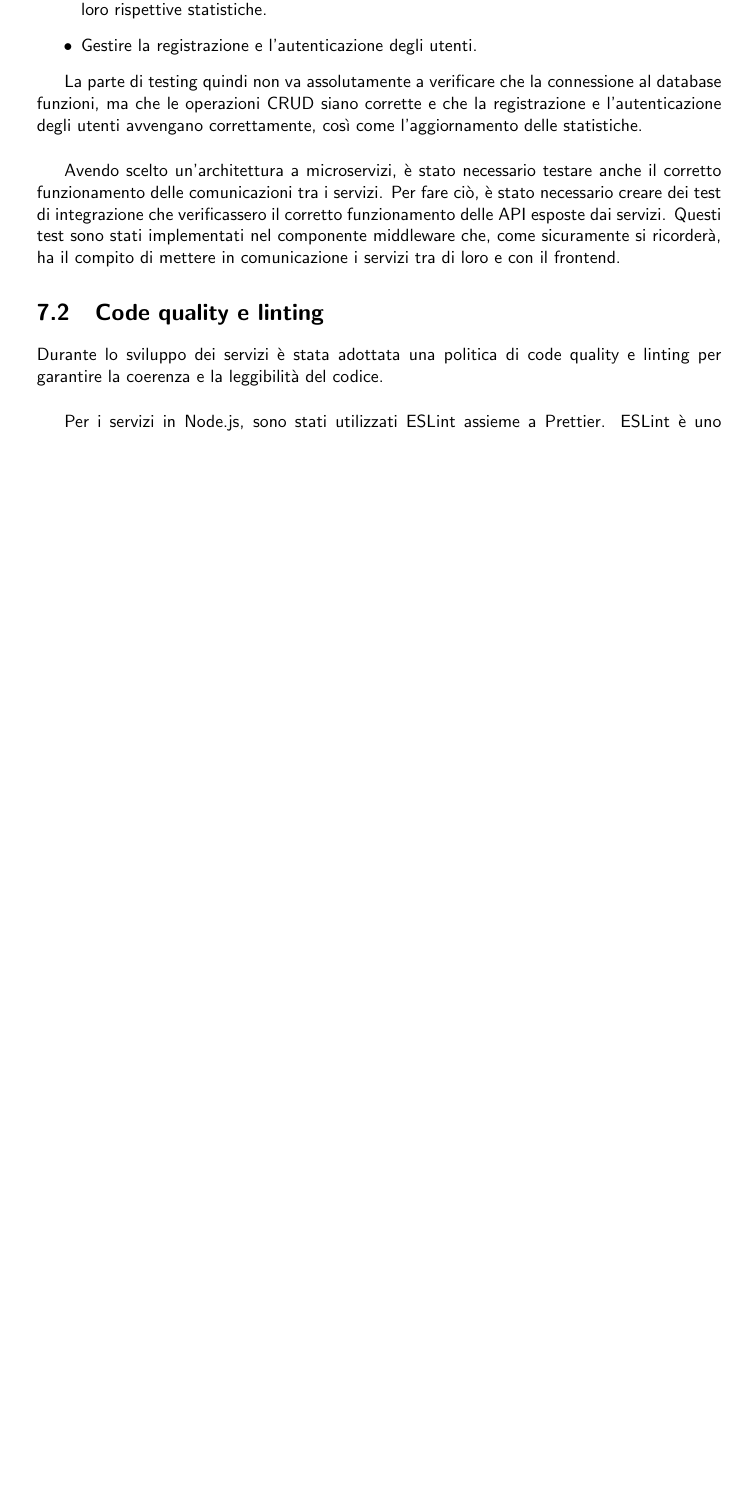
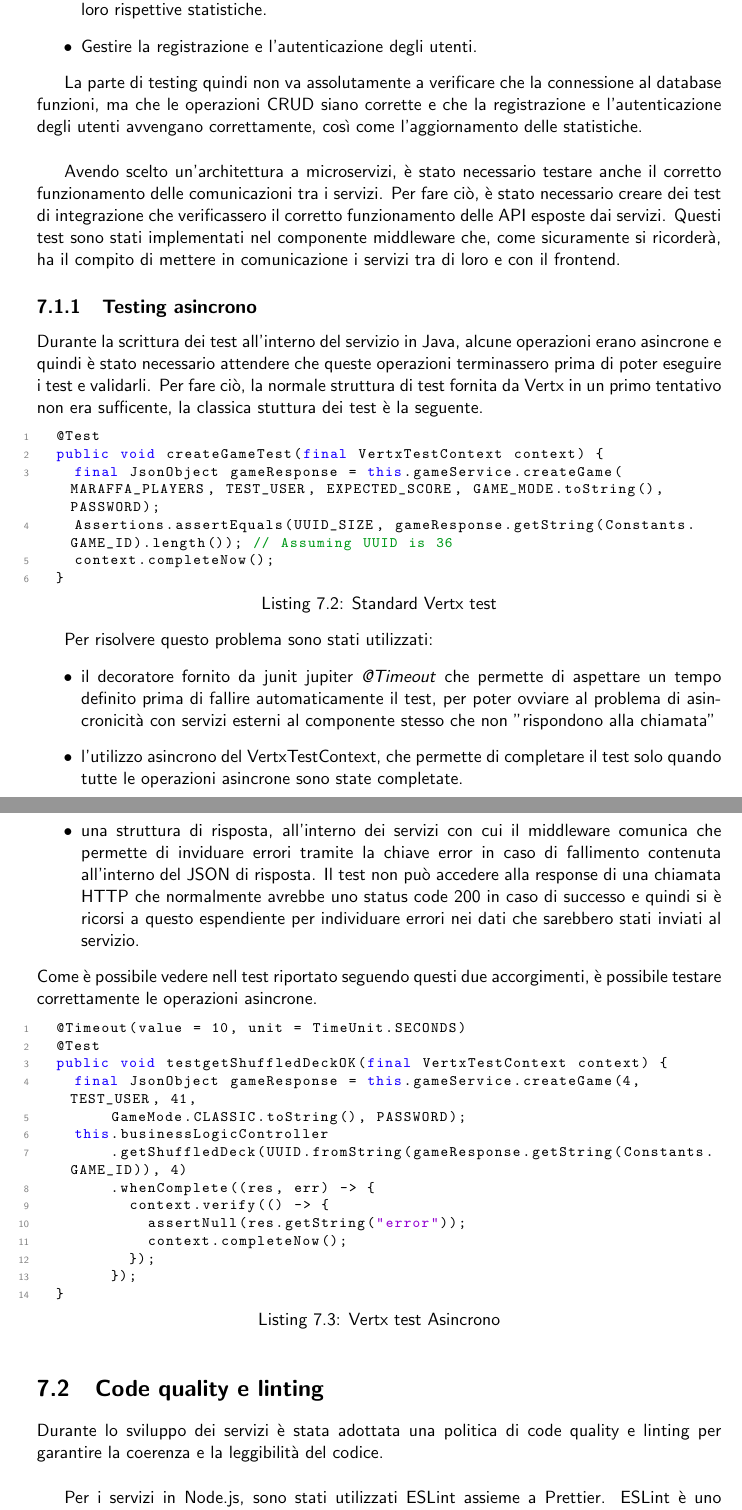
Before and after one commit to mega2799/DS-FinalReport-MaraffaOnline, a LaTeX thesis (report/main.tex, which reads report/chapters/validazione.tex): part of page 32 of 38 before the commit and two parts of pages 32 and 33 of 39 after it, the two joined at a grey line, cut so that both start at the same text, the shorter picture padded with empty space. Compiled offline with pdfLaTeX.

Commit message:
test asinc

```diff
--- a/report/chapters/validazione.tex
+++ b/report/chapters/validazione.tex
@@ -57,6 +57,48 @@ La parte di testing quindi non va assolutamente a verificare che la connessione
 
 Avendo scelto un'architettura a microservizi, è stato necessario testare anche il corretto funzionamento delle comunicazioni tra i servizi. Per fare ciò, è stato necessario creare dei test di integrazione che verificassero il corretto funzionamento delle API esposte dai servizi.
 Questi test sono stati implementati nel componente middleware che, come sicuramente si ricorderà, ha il compito di mettere in comunicazione i servizi tra di loro e con il frontend.
+
+
+\subsection{Testing asincrono}
+
+Durante la scrittura dei test all'interno del servizio in Java, alcune operazioni erano asincrone e quindi è stato necessario attendere che queste operazioni terminassero prima di poter eseguire i test e validarli.
+Per fare ciò, la normale struttura di test fornita da Vertx in un primo tentativo non era sufficente, la classica stuttura dei test è la seguente.
+
+\begin{lstlisting}[language=Java, caption={Standard Vertx test}, label=list:test_std_vertx]
+	@Test
+	public void createGameTest(final VertxTestContext context) {
+		final JsonObject gameResponse = this.gameService.createGame(MARAFFA_PLAYERS, TEST_USER, EXPECTED_SCORE, GAME_MODE.toString(), PASSWORD);
+		Assertions.assertEquals(UUID_SIZE, gameResponse.getString(Constants.GAME_ID).length()); // Assuming UUID is 36
+		context.completeNow();
+	}
+\end{lstlisting}
+
+Per risolvere questo problema sono stati utilizzati:
+\begin{itemize}
+\item il decoratore fornito da junit jupiter \textit{@Timeout} che permette di aspettare un tempo definito prima di fallire automaticamente il test, per poter ovviare al problema di asincronicità con servizi esterni al componente stesso che non "rispondono alla chiamata"
+\item l'utilizzo asincrono del VertxTestContext, che permette di completare il test solo quando tutte le operazioni asincrone sono state completate.
+\item una struttura di risposta, all'interno dei servizi con cui il middleware comunica che permette di inviduare errori tramite la chiave error in caso di fallimento contenuta all'interno del JSON di risposta. Il test non può accedere alla response di una chiamata HTTP che normalmente avrebbe
+uno status code 200 in caso di successo e quindi si è ricorsi a questo espendiente per individuare errori nei dati che sarebbero stati inviati al servizio.
+\end{itemize}
+Come è possibile vedere nell test riportato seguendo questi due accorgimenti, è possibile testare correttamente le operazioni asincrone.
+
+\begin{lstlisting}[language=Java, caption={Vertx test Asincrono}, label=list:test_async_vertx]
+	@Timeout(value = 10, unit = TimeUnit.SECONDS)
+	@Test
+	public void testgetShuffledDeckOK(final VertxTestContext context) {
+		final JsonObject gameResponse = this.gameService.createGame(4, TEST_USER, 41,
+				GameMode.CLASSIC.toString(), PASSWORD);
+		this.businessLogicController
+				.getShuffledDeck(UUID.fromString(gameResponse.getString(Constants.GAME_ID)), 4)
+				.whenComplete((res, err) -> {
+					context.verify(() -> {
+						assertNull(res.getString("error"));
+						context.completeNow();
+					});
+				});
+	}
+\end{lstlisting}
+
 
 \section{Code quality e linting}
 \label{code_quality}
```
